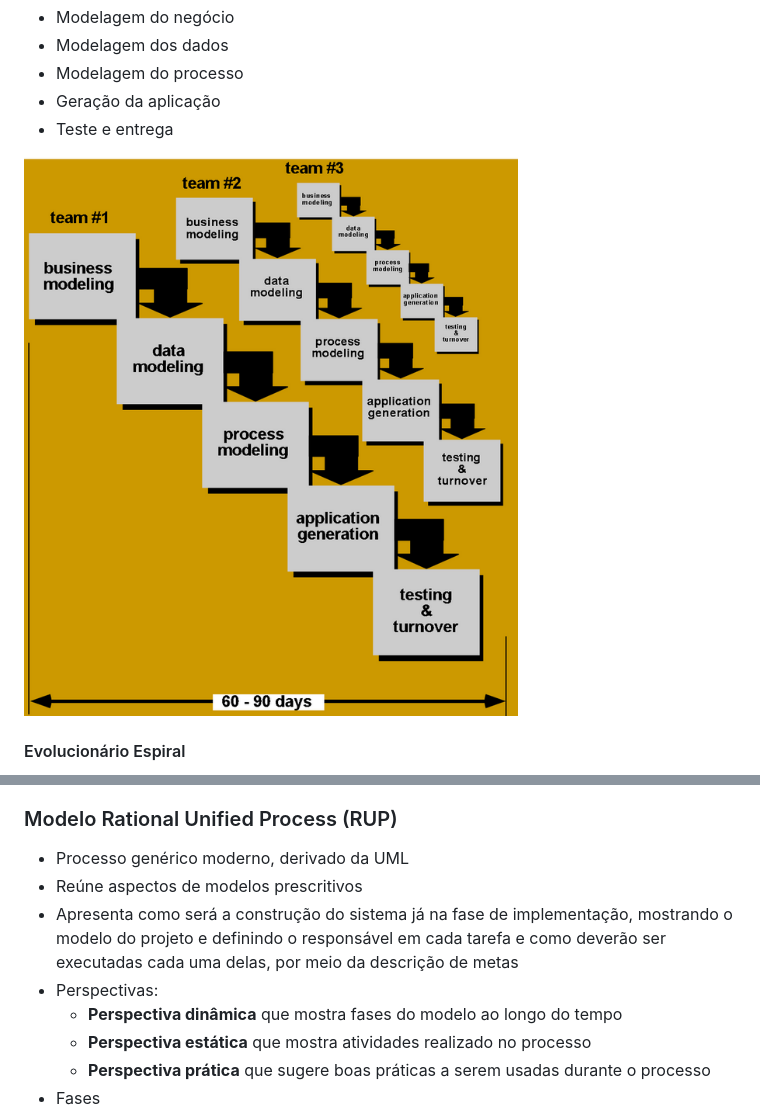
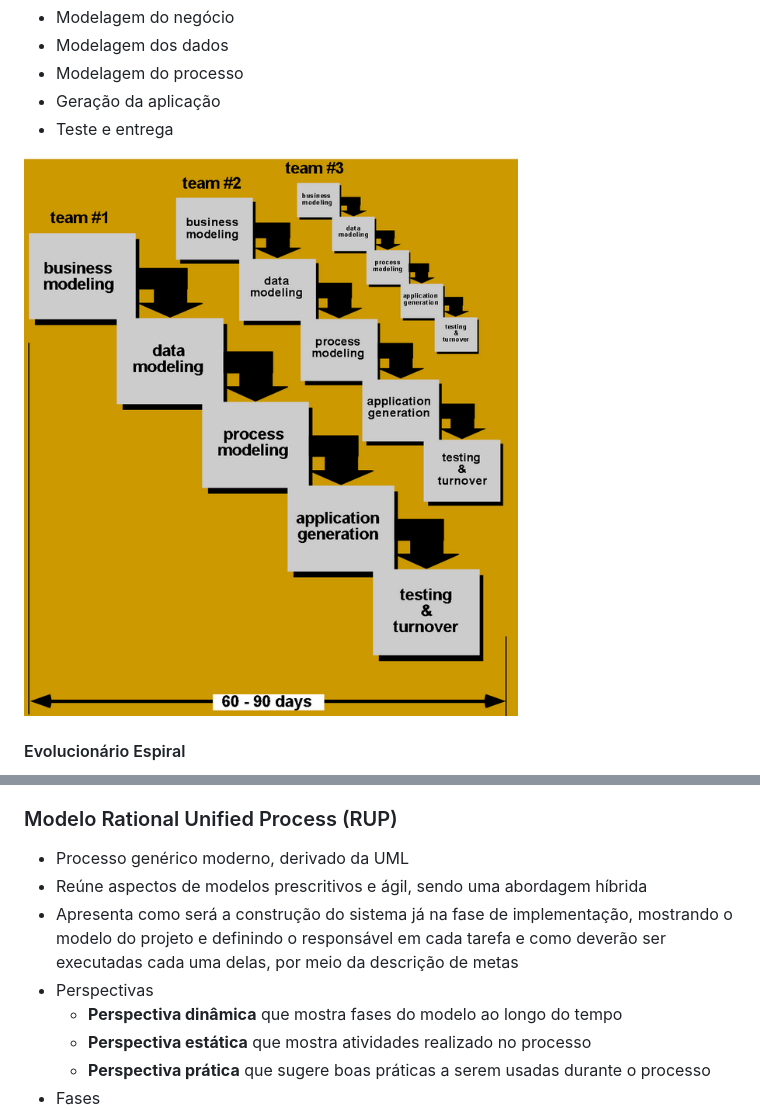
Before and after one commit to elainefs/faculdade, a Markdown page: analise-orientada-objetos-I/README.md, 2 parts joined by grey strips. Drawn GitHub-style.

```diff
--- a/analise-orientada-objetos-I/README.md
+++ b/analise-orientada-objetos-I/README.md
@@ -90,7 +90,7 @@ Fases:
 - Geração da aplicação
 - Teste e entrega
 
-![Modelo RAD](../media/etaps_modelo_RAD.png)
+![Modelo RAD](../media/etapas_modelo_RAD.png)
 
 #### Evolucionário Espiral
 
@@ -122,9 +122,9 @@ Fases:
 ### Modelo Rational Unified Process (RUP)
 
 - Processo genérico moderno, derivado da UML
-- Reúne aspectos de modelos prescritivos
+- Reúne aspectos de modelos prescritivos e ágil, sendo uma abordagem híbrida
 - Apresenta como será a construção do sistema já na fase de implementação, mostrando o modelo do projeto e definindo o responsável em cada tarefa e como deverão ser executadas cada uma delas, por meio da descrição de metas
-- Perspectivas:
+- Perspectivas
   - **Perspectiva dinâmica** que mostra fases do modelo ao longo do tempo
   - **Perspectiva estática** que mostra atividades realizado no processo
   - **Perspectiva prática** que sugere boas práticas a serem usadas durante o processo
```
Also changed, not shown: other parts of analise-orientada-objetos-I/README.md (+3 -3 lines), media/etapas_RUP.jpg (added), media/etapas_cascata.png (added), media/etapas_espiral.jpg (added), media/etapas_modelo_RAD.png (renamed from media/etaps_modelo_RAD.png).
